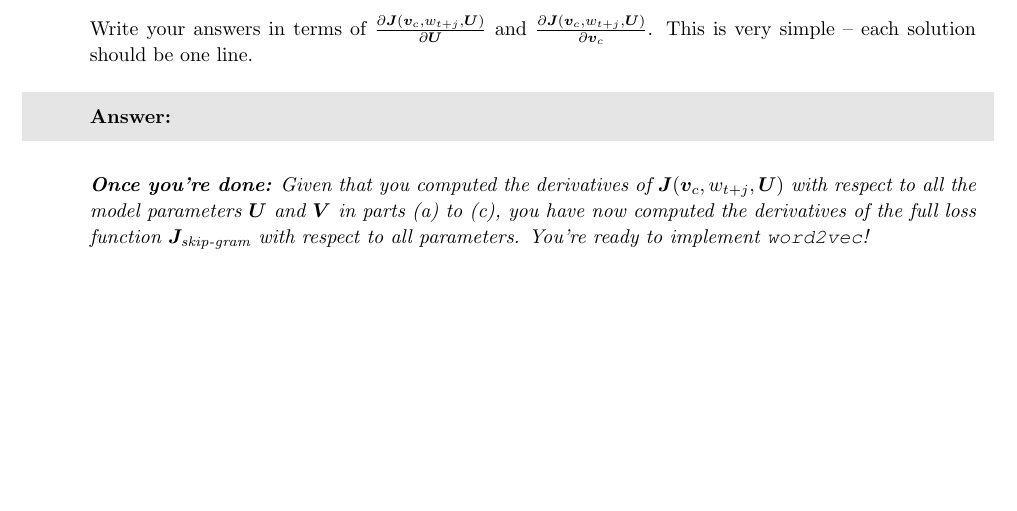
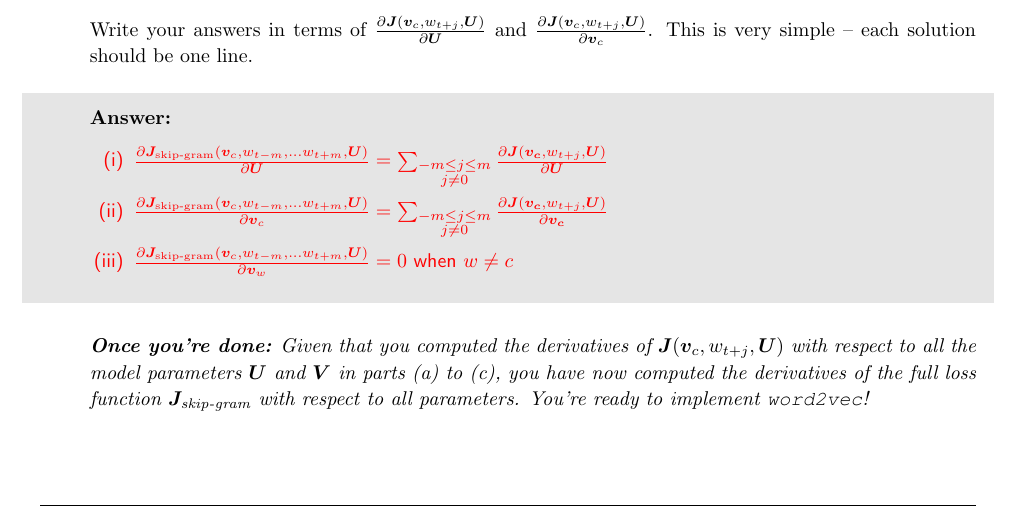
Before and after one commit to floriankark/cs224n-win2223, a LaTeX document (a2_written/a2_latex_template.tex): part of page 6 of 8, cut so that both start at the same text, the shorter picture padded with empty space. Compiled offline with pdfLaTeX.

Commit message:
complete question 1 i

```diff
--- a/a2_written/a2_latex_template.tex
+++ b/a2_written/a2_latex_template.tex
@@ -410,7 +410,11 @@ Write your answers in terms of ${\frac{\partial \bm J(\bm v_c, w_{t+j}, \bm U)}{
 
 \begin{shaded}
 \begin{answer}
-
+\begin{enumerate}[label=(\roman*)]
+    \item ${\frac{\partial \bm J_{\textrm{skip-gram}}(\bm v_c, w_{t-m},\ldots w_{t+m}, \bm U)} {\partial \bm U}} = \sum_{\substack{-m \le j \le m \\ j \ne 0}} \frac{\partial \bm{J} (\bm{v_c},w_{t+j},\bm{U})}{\partial \bm{U}}$
+    \item ${\frac{\partial \bm J_{\textrm{skip-gram}}(\bm v_c, w_{t-m},\ldots w_{t+m}, \bm U)} {\partial \bm v_c}} = \sum_{\substack{-m \le j \le m \\ j \ne 0}} \frac{\partial \bm{J} (\bm{v_c},w_{t+j},\bm{U})}{\partial \bm{v_c}}$
+    \item ${\frac{\partial \bm J_{\textrm{skip-gram}}(\bm v_c, w_{t-m},\ldots w_{t+m}, \bm U)} {\partial \bm v_w}} = 0$ when $w \ne c$
+\end{enumerate}
 \end{answer}
 \end{shaded}
 
```
